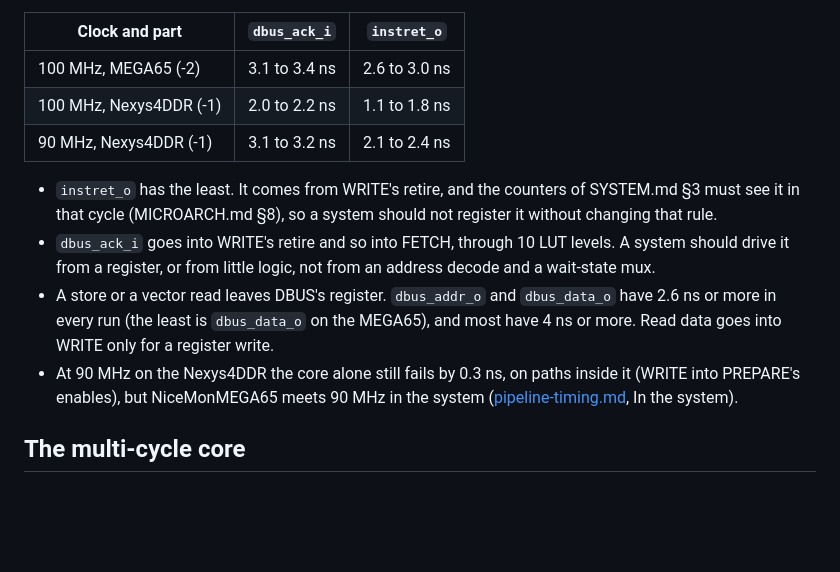
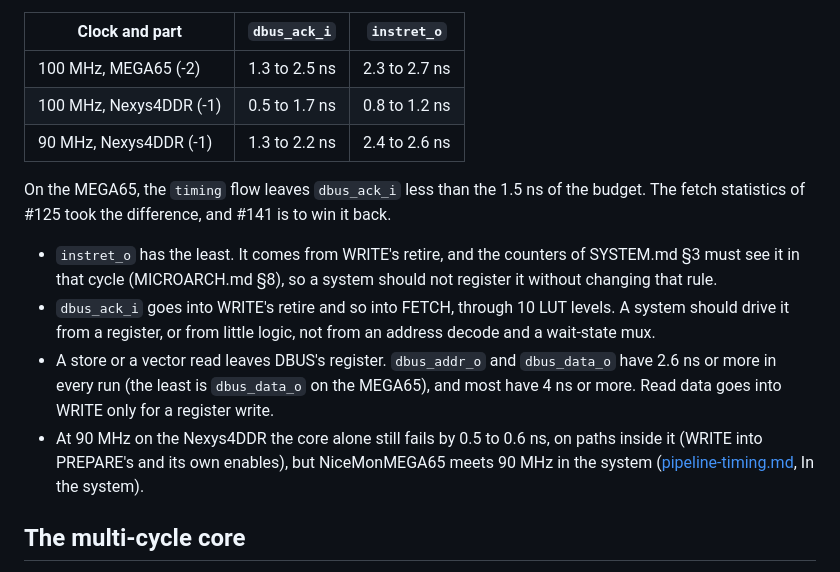
Before and after one commit to MJoergen/nice_cpu, a Markdown page: hdl/README.md, the part around one of its changes. GitHub-like rendering; blank space fills up the shorter version.

Commit message:
nicehdl: the port slacks of V1.8 in the README
The table of what a system may add to the core's ports was from
2026-10-23, before the fetch statistics of #125 (179d19e). That
commit measured the default flow on the MEGA65 only. make timing of
2026-11-07, both flows, one run each:

- MEGA65, 100 MHz: dbus_ack_i 1.3 to 2.5 ns, from 3.1 to 3.4, and
  instret_o 2.3 to 2.7 ns, from 2.6 to 3.0. The timing flow misses
  the input budget of 1.5 ns, with 1.344 ns; V1.7 had 2.204 ns there.
- Nexys4DDR, 100 MHz: 0.5 to 1.7 ns and 0.8 to 1.2 ns.
- Nexys4DDR, 90 MHz: 1.3 to 2.2 ns and 2.4 to 2.6 ns, and the core
  alone fails by 0.5 to 0.6 ns, from 0.3.

Refs #141

Co-Authored-By: Claude Opus 5.5 <noreply@anthropic.com>

```diff
--- a/hdl/README.md
+++ b/hdl/README.md
@@ -273,9 +273,13 @@ the clock of the first column:
 
 | Clock and part | `dbus_ack_i` | `instret_o` |
 |---|---|---|
-| 100 MHz, MEGA65 (-2) | 3.1 to 3.4 ns | 2.6 to 3.0 ns |
-| 100 MHz, Nexys4DDR (-1) | 2.0 to 2.2 ns | 1.1 to 1.8 ns |
-| 90 MHz, Nexys4DDR (-1) | 3.1 to 3.2 ns | 2.1 to 2.4 ns |
+| 100 MHz, MEGA65 (-2) | 1.3 to 2.5 ns | 2.3 to 2.7 ns |
+| 100 MHz, Nexys4DDR (-1) | 0.5 to 1.7 ns | 0.8 to 1.2 ns |
+| 90 MHz, Nexys4DDR (-1) | 1.3 to 2.2 ns | 2.4 to 2.6 ns |
+
+On the MEGA65, the `timing` flow leaves `dbus_ack_i` less than the 1.5 ns
+of the budget. The fetch statistics of #125 took the difference, and #141
+is to win it back.
 
 - `instret_o` has the least. It comes from WRITE's retire, and the counters
   of SYSTEM.md §3 must see it in that cycle (MICROARCH.md §8), so a system
@@ -287,9 +291,9 @@ the clock of the first column:
   `dbus_data_o` have 2.6 ns or more in every run (the least is
   `dbus_data_o` on the MEGA65), and most have 4 ns or more. Read data goes
   into WRITE only for a register write.
-- At 90 MHz on the Nexys4DDR the core alone still fails by 0.3 ns, on paths
-  inside it (WRITE into PREPARE's enables), but NiceMonMEGA65 meets 90 MHz
-  in the system ([pipeline-timing.md](../doc/review/pipeline-timing.md),
+- At 90 MHz on the Nexys4DDR the core alone still fails by 0.5 to 0.6 ns,
+  on paths inside it (WRITE into PREPARE's and its own enables), but
+  NiceMonMEGA65 meets 90 MHz in the system ([pipeline-timing.md](../doc/review/pipeline-timing.md),
   In the system).
 
 ## The multi-cycle core
```
Also changed, not shown: other parts of hdl/README.md (+1 -1 lines).
